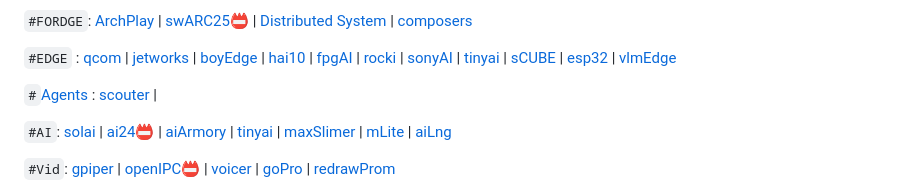
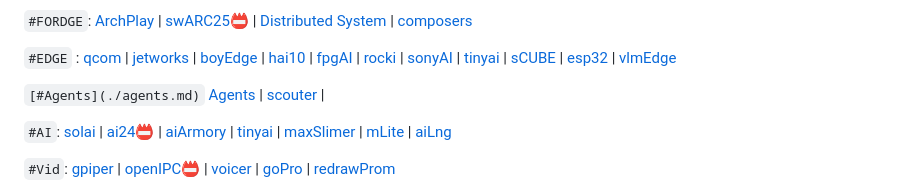
Before and after one commit to SOLEROM/SOLEROM, a Markdown page: readme.md, the part around the change. Rendered like a GitHub page.

````diff
--- a/readme.md
+++ b/readme.md
@@ -23,7 +23,7 @@
 
 
 
-```#```[Agents](https://github.com/SOLEROM/agents) :  [scouter](https://github.com/SOLEROM/scouter) |
+```[#Agents](./agents.md)```  [Agents](https://github.com/SOLEROM/agents) | [scouter](https://github.com/SOLEROM/scouter) |
 
 
 
````
Also changed, not shown: agents.md (added, +4 -0 lines).
